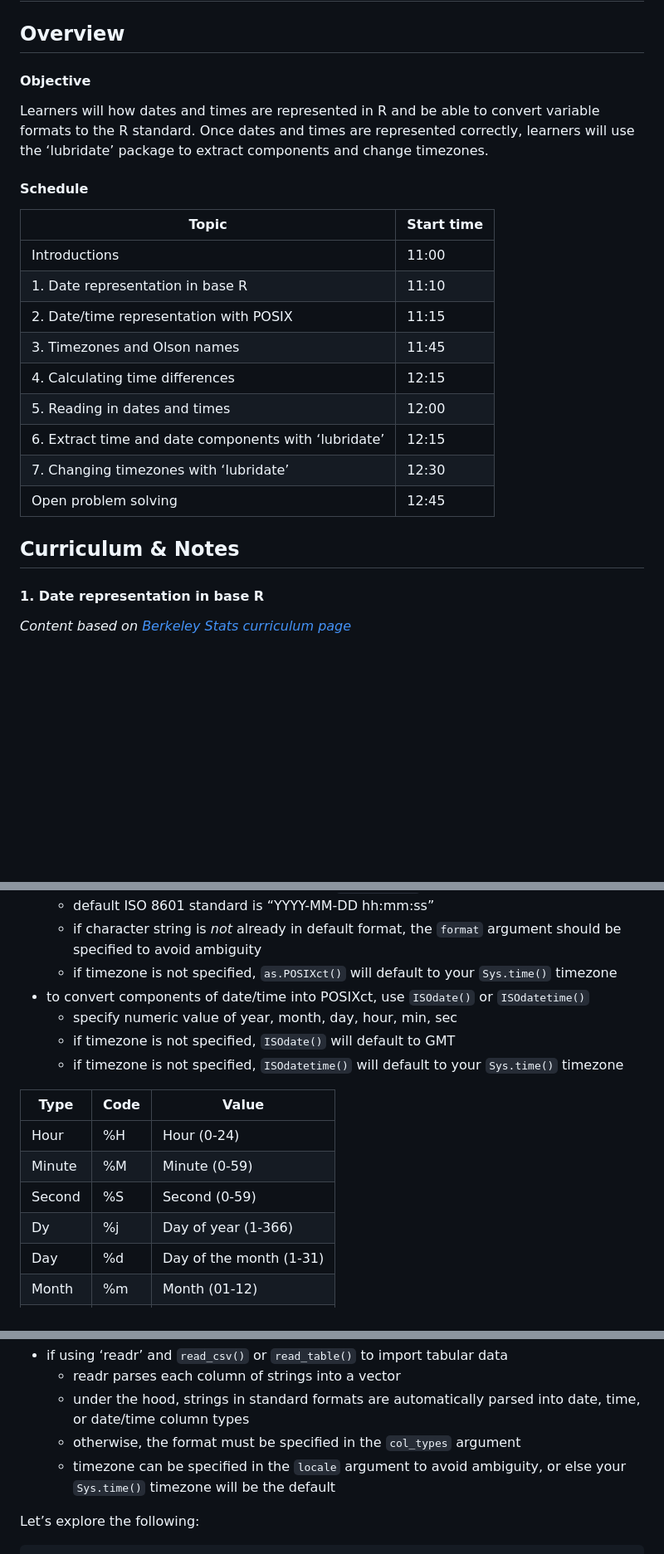
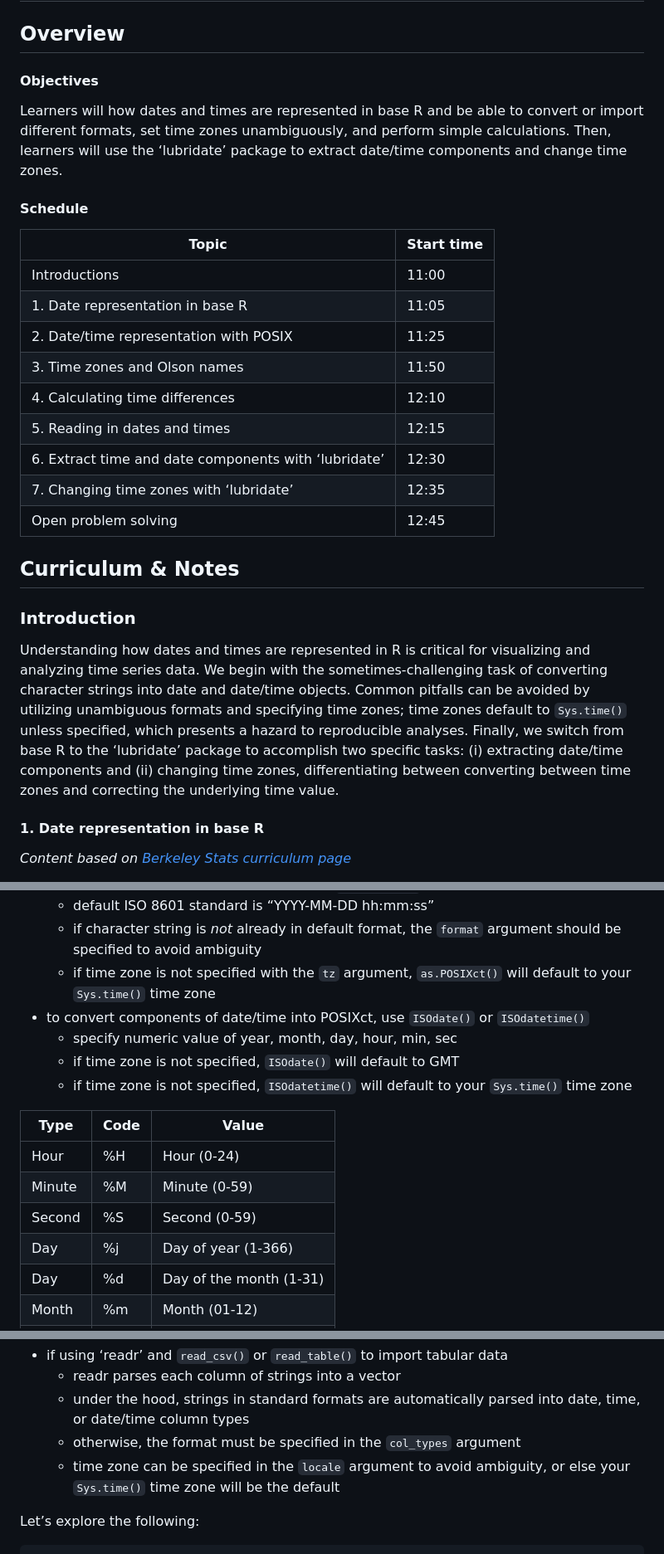
Before and after one commit to cct-datascience/workshop-wednesdays, a Markdown page: 202204-datestimesR/notes.md, 3 parts joined by grey strips. Shown: that part at 83% size. Rendered like a GitHub page; blank space fills up the shorter version.

Commit message:
Add introduction, David's figure, and editing

```diff
--- a/202204-datestimesR/notes.md
+++ b/202204-datestimesR/notes.md
@@ -3,28 +3,41 @@ Dates and times in R
 
 ## Overview
 
-#### Objective
+#### Objectives
 
-Learners will how dates and times are represented in R and be able to
-convert variable formats to the R standard. Once dates and times are
-represented correctly, learners will use the ‘lubridate’ package to
-extract components and change timezones.
+Learners will how dates and times are represented in base R and be able
+to convert or import different formats, set time zones unambiguously,
+and perform simple calculations. Then, learners will use the ‘lubridate’
+package to extract date/time components and change time zones.
 
 #### Schedule
 
 | Topic                                                 | Start time |
 |-------------------------------------------------------|------------|
 | Introductions                                         | 11:00      |
-| 1\. Date representation in base R                     | 11:10      |
-| 2\. Date/time representation with POSIX               | 11:15      |
-| 3\. Timezones and Olson names                         | 11:45      |
-| 4\. Calculating time differences                      | 12:15      |
-| 5\. Reading in dates and times                        | 12:00      |
-| 6\. Extract time and date components with ‘lubridate’ | 12:15      |
-| 7\. Changing timezones with ‘lubridate’               | 12:30      |
+| 1\. Date representation in base R                     | 11:05      |
+| 2\. Date/time representation with POSIX               | 11:25      |
+| 3\. Time zones and Olson names                        | 11:50      |
+| 4\. Calculating time differences                      | 12:10      |
+| 5\. Reading in dates and times                        | 12:15      |
+| 6\. Extract time and date components with ‘lubridate’ | 12:30      |
+| 7\. Changing time zones with ‘lubridate’              | 12:35      |
 | Open problem solving                                  | 12:45      |
 
 ## Curriculum & Notes
+
+### Introduction
+
+Understanding how dates and times are represented in R is critical for
+visualizing and analyzing time series data. We begin with the
+sometimes-challenging task of converting character strings into date and
+date/time objects. Common pitfalls can be avoided by utilizing
+unambiguous formats and specifying time zones; time zones default to
+`Sys.time()` unless specified, which presents a hazard to reproducible
+analyses. Finally, we switch from base R to the ‘lubridate’ package to
+accomplish two specific tasks: (i) extracting date/time components and
+(ii) changing time zones, differentiating between converting between
+time zones and correcting the underlying time value.
 
 #### 1. Date representation in base R
 
@@ -88,21 +105,21 @@ page](https://www.stat.berkeley.edu/~s133/dates.html)</i>
     -   default ISO 8601 standard is “YYYY-MM-DD hh:mm:ss”
     -   if character string is <i>not</i> already in default format, the
         `format` argument should be specified to avoid ambiguity
-    -   if timezone is not specified, `as.POSIXct()` will default to
-        your `Sys.time()` timezone
+    -   if time zone is not specified with the `tz` argument,
+        `as.POSIXct()` will default to your `Sys.time()` time zone
 -   to convert components of date/time into POSIXct, use `ISOdate()` or
     `ISOdatetime()`
     -   specify numeric value of year, month, day, hour, min, sec
-    -   if timezone is not specified, `ISOdate()` will default to GMT
-    -   if timezone is not specified, `ISOdatetime()` will default to
-        your `Sys.time()` timezone
+    -   if time zone is not specified, `ISOdate()` will default to GMT
+    -   if time zone is not specified, `ISOdatetime()` will default to
+        your `Sys.time()` time zone
 
 | Type   | Code | Value                   |
 |--------|------|-------------------------|
 | Hour   | %H   | Hour (0-24)             |
 | Minute | %M   | Minute (0-59)           |
 | Second | %S   | Second (0-59)           |
-| Dy     | %j   | Day of year (1-366)     |
+| Day    | %j   | Day of year (1-366)     |
 | Day    | %d   | Day of the month (1-31) |
 | Month  | %m   | Month (01-12)           |
 | Month  | %b   | Month(abbreviated)      |
@@ -229,8 +247,8 @@ str(dat_clean)
         parsed into date, time, or date/time column types
     -   otherwise, the format must be specified in the `col_types`
         argument
-    -   timezone can be specified in the `locale` argument to avoid
-        ambiguity, or else your `Sys.time()` timezone will be the
+    -   time zone can be specified in the `locale` argument to avoid
+        ambiguity, or else your `Sys.time()` time zone will be the
         default
 
 Let’s explore the following:
```
Also changed, not shown: other parts of 202204-datestimesR/notes.md (+24 -19 lines), 202204-datestimesR/timeseries_tz.png (added), 1 other file.
